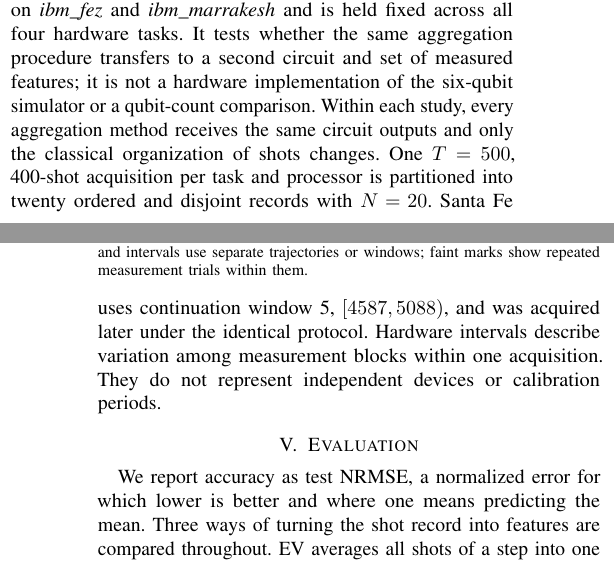
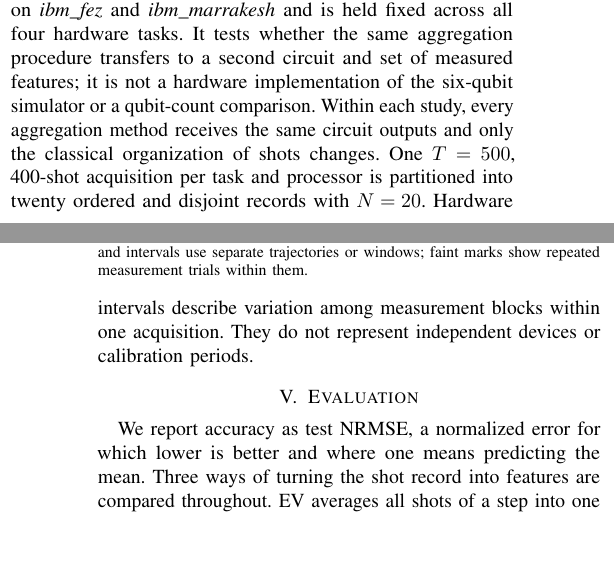
Before and after one commit to eybmits/adaptive-shot-aggregation, a LaTeX paper (paper/main.tex, which reads paper/sections/experimental-section.tex): two parts of the columns of pages 3 and 4 of 6, joined at a grey line, cut so that both start at the same text, the shorter picture padded with empty space. Compiled offline with pdfLaTeX; a missing font is replaced by an installed copy or a similar font; a LaTeX package or settings file that is missing is left out.

Commit message:
Remove Santa Fe acquisition detail

```diff
--- a/paper/sections/experimental-section.tex
+++ b/paper/sections/experimental-section.tex
@@ -57,8 +57,7 @@ implementation of the six-qubit simulator or a qubit-count comparison. Within
 each study, every aggregation method receives the same circuit outputs and only
 the classical organization of shots changes. One $T=500$, 400-shot acquisition
 per task and processor is partitioned into twenty
-ordered and disjoint records with $N=20$. Santa Fe uses continuation window~5,
-$[4587,5088)$, and was acquired later under the identical protocol. Hardware
+ordered and disjoint records with $N=20$. Hardware
 intervals describe variation among measurement blocks within one
 acquisition. They do not represent independent devices or calibration periods.
 
```
Also changed, not shown: output/pdf/QCE26_NIER_split_ensemble_qrc_anonymous.pdf, output/pdf/QCE26_NIER_split_ensemble_qrc_named.pdf, 1 other file.
